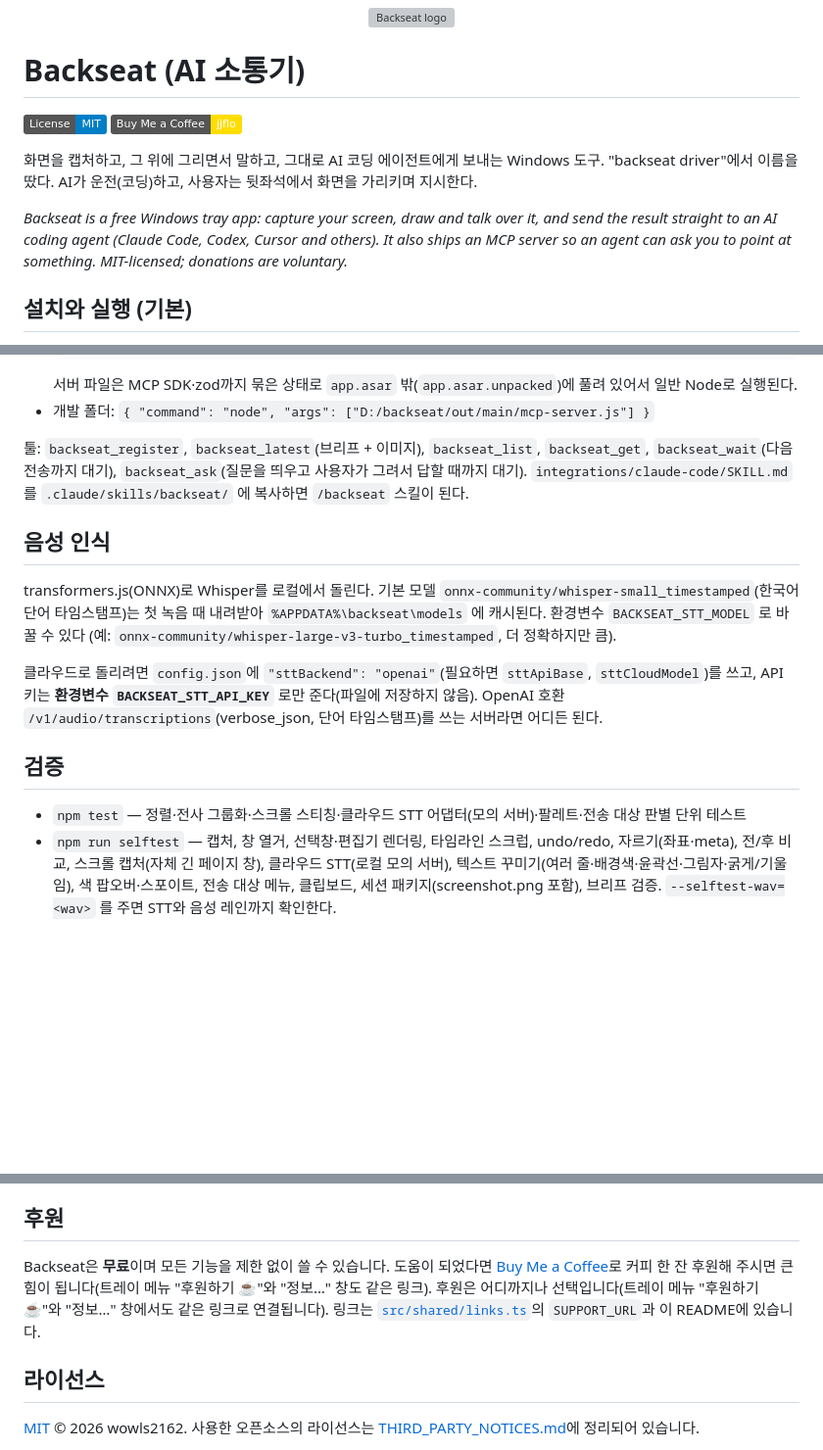
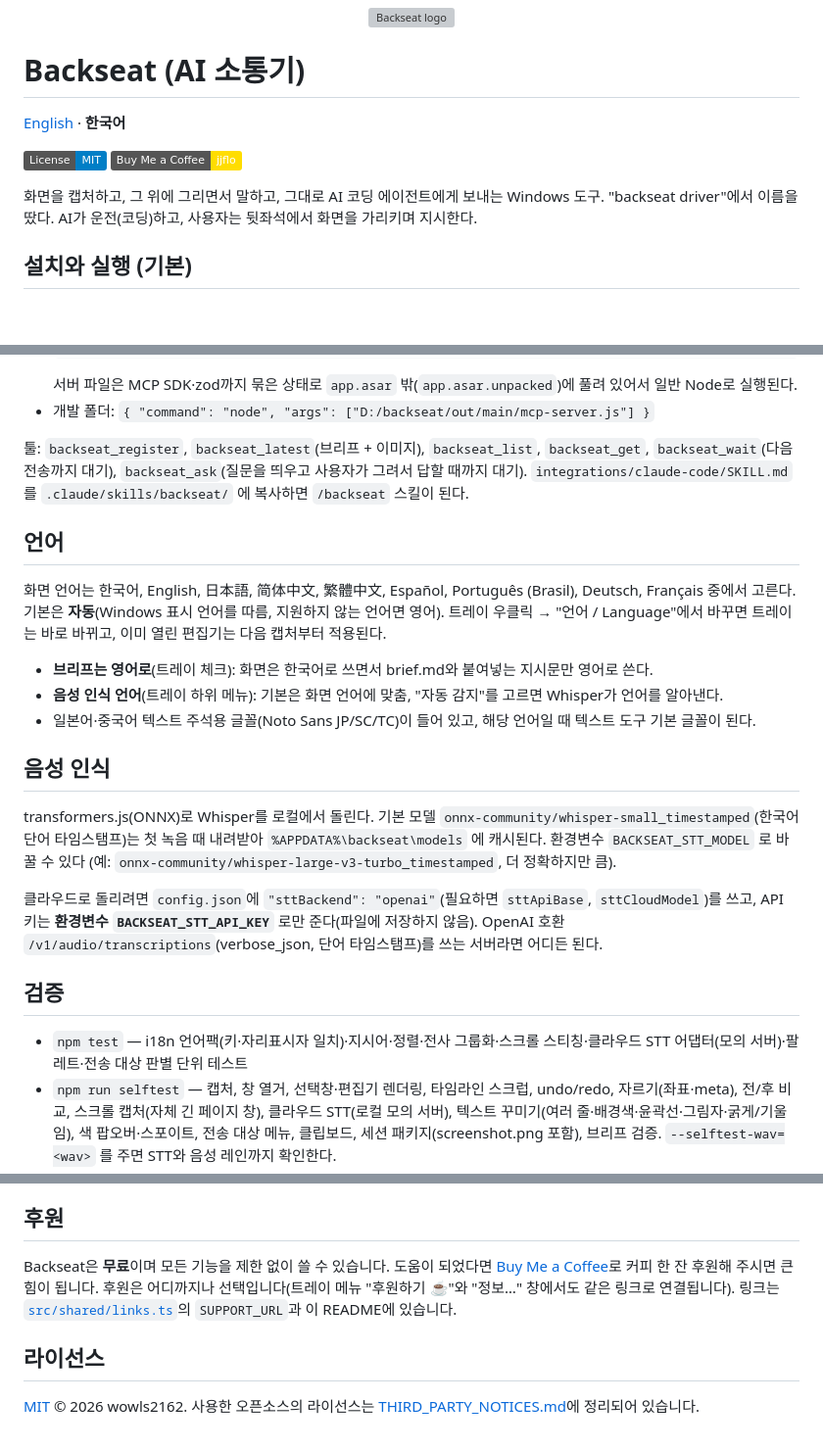
Before and after one commit to JJFlo-kr/backseat, a Markdown page: README.ko.md, 3 parts joined by grey strips. Shown at 98% size. GitHub-like rendering; badges without logos; blank space fills up the shorter version; grey boxes are pictures that could not be loaded.

```diff
--- a/README.ko.md
+++ b/README.ko.md
@@ -1,14 +1,14 @@
 <p align="center"><img src="resources/logo.svg" width="112" alt="Backseat logo"></p>
 
 # Backseat (AI 소통기)
+
+[English](README.md) · **한국어**
 
 [![License: MIT](https://img.shields.io/badge/License-MIT-blue.svg)](LICENSE)
 [![Buy Me a Coffee](https://img.shields.io/badge/Buy%20Me%20a%20Coffee-jjflo-FFDD00?logo=buymeacoffee&logoColor=black)](https://buymeacoffee.com/jjflo)
 
 화면을 캡처하고, 그 위에 그리면서 말하고, 그대로 AI 코딩 에이전트에게 보내는 Windows 도구.
 "backseat driver"에서 이름을 땄다. AI가 운전(코딩)하고, 사용자는 뒷좌석에서 화면을 가리키며 지시한다.
-
-*Backseat is a free Windows tray app: capture your screen, draw and talk over it, and send the result straight to an AI coding agent (Claude Code, Codex, Cursor and others). It also ships an MCP server so an agent can ask you to point at something. MIT-licensed; donations are voluntary.*
 
 ## 설치와 실행 (기본)
 
@@ -69,6 +69,16 @@ Node.js(`node`)가 있어야 한다.
 툴: `backseat_register`, `backseat_latest`(브리프 + 이미지), `backseat_list`, `backseat_get`, `backseat_wait`(다음 전송까지 대기),
 `backseat_ask`(질문을 띄우고 사용자가 그려서 답할 때까지 대기). `integrations/claude-code/SKILL.md` 를 `.claude/skills/backseat/` 에 복사하면 `/backseat` 스킬이 된다.
 
+## 언어
+
+화면 언어는 한국어, English, 日本語, 简体中文, 繁體中文, Español, Português (Brasil), Deutsch, Français 중에서 고른다.
+기본은 **자동**(Windows 표시 언어를 따름, 지원하지 않는 언어면 영어). 트레이 우클릭 → "언어 / Language"에서 바꾸면 트레이는
+바로 바뀌고, 이미 열린 편집기는 다음 캡처부터 적용된다.
+
+- **브리프는 영어로**(트레이 체크): 화면은 한국어로 쓰면서 brief.md와 붙여넣는 지시문만 영어로 쓴다.
+- **음성 인식 언어**(트레이 하위 메뉴): 기본은 화면 언어에 맞춤, "자동 감지"를 고르면 Whisper가 언어를 알아낸다.
+- 일본어·중국어 텍스트 주석용 글꼴(Noto Sans JP/SC/TC)이 들어 있고, 해당 언어일 때 텍스트 도구 기본 글꼴이 된다.
+
 ## 음성 인식
 
 transformers.js(ONNX)로 Whisper를 로컬에서 돌린다. 기본 모델 `onnx-community/whisper-small_timestamped`(한국어 단어 타임스탬프)는
@@ -81,7 +91,7 @@ transformers.js(ONNX)로 Whisper를 로컬에서 돌린다. 기본 모델 `onnx-
 
 ## 검증
 
-- `npm test` — 정렬·전사 그룹화·스크롤 스티칭·클라우드 STT 어댑터(모의 서버)·팔레트·전송 대상 판별 단위 테스트
+- `npm test` — i18n 언어팩(키·자리표시자 일치)·지시어·정렬·전사 그룹화·스크롤 스티칭·클라우드 STT 어댑터(모의 서버)·팔레트·전송 대상 판별 단위 테스트
 - `npm run selftest` — 캡처, 창 열거, 선택창·편집기 렌더링, 타임라인 스크럽, undo/redo, 자르기(좌표·meta), 전/후 비교, 스크롤 캡처(자체 긴 페이지 창), 클라우드 STT(로컬 모의 서버), 텍스트 꾸미기(여러 줄·배경색·윤곽선·그림자·굵게/기울임), 색 팝오버·스포이트, 전송 대상 메뉴, 클립보드, 세션 패키지(screenshot.png 포함), 브리프 검증.
   `--selftest-wav=<wav>` 를 주면 STT와 음성 레인까지 확인한다.
 - `node scripts/mcp-check.mjs <sessionsRoot>` — MCP 서버를 공식 클라이언트로 검증(ask 왕복 포함)
@@ -93,7 +103,7 @@ transformers.js(ONNX)로 Whisper를 로컬에서 돌린다. 기본 모델 `onnx-
 
 ## 후원
 
-Backseat은 **무료**이며 모든 기능을 제한 없이 쓸 수 있습니다. 도움이 되었다면 [Buy Me a Coffee](https://buymeacoffee.com/jjflo)로 커피 한 잔 후원해 주시면 큰 힘이 됩니다(트레이 메뉴 "후원하기 ☕"와 "정보…" 창도 같은 링크). 후원은 어디까지나 선택입니다(트레이 메뉴 "후원하기 ☕"와 "정보…" 창에서도 같은 링크로 연결됩니다). 링크는 [`src/shared/links.ts`](src/shared/links.ts)의 `SUPPORT_URL`과 이 README에 있습니다.
+Backseat은 **무료**이며 모든 기능을 제한 없이 쓸 수 있습니다. 도움이 되었다면 [Buy Me a Coffee](https://buymeacoffee.com/jjflo)로 커피 한 잔 후원해 주시면 큰 힘이 됩니다. 후원은 어디까지나 선택입니다(트레이 메뉴 "후원하기 ☕"와 "정보…" 창에서도 같은 링크로 연결됩니다). 링크는 [`src/shared/links.ts`](src/shared/links.ts)의 `SUPPORT_URL`과 이 README에 있습니다.
 
 ## 라이선스
 
```
Also changed, not shown: README.md (added, +147 -0 lines).
